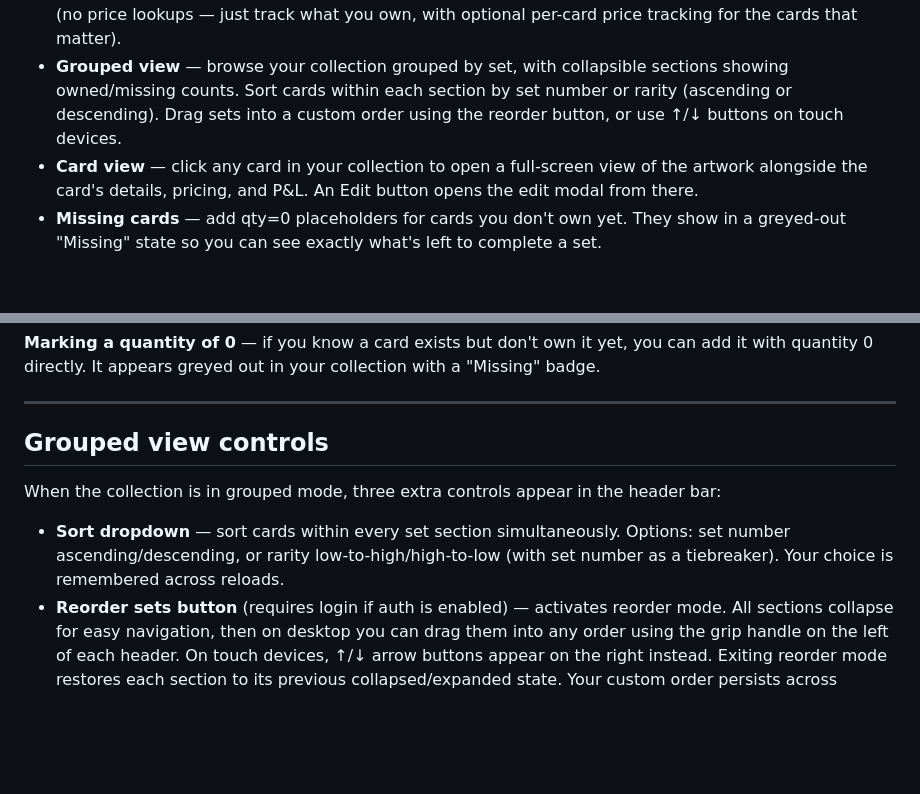
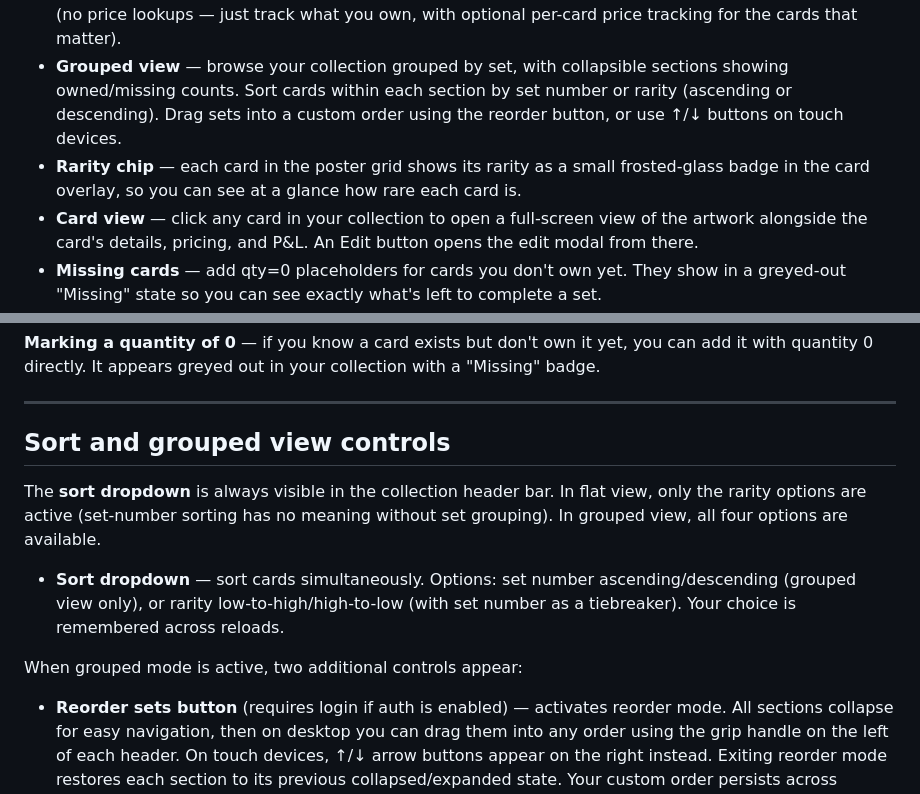
Before and after one commit to ej22/pokemon-tcg-tracker, a Markdown page: README.md, 2 parts joined by grey strips. GitHub-like rendering; blank space fills up the shorter version.

Commit message:
docs: add Phase 34 (sort fix, rarity chip) and update all docs
Co-Authored-By: Claude Sonnet 4.6 <noreply@anthropic.com>

```diff
--- a/README.md
+++ b/README.md
@@ -13,6 +13,7 @@ A self-hosted app for tracking your Pokémon TCG card collection. Add your cards
 - **Portfolio** — see your collection's estimated EUR market value, with a chart showing how it's changed over time.
 - **Two modes** — run in *full mode* (prices fetched automatically from CardMarket) or *collection-only mode* (no price lookups — just track what you own, with optional per-card price tracking for the cards that matter).
 - **Grouped view** — browse your collection grouped by set, with collapsible sections showing owned/missing counts. Sort cards within each section by set number or rarity (ascending or descending). Drag sets into a custom order using the reorder button, or use ↑/↓ buttons on touch devices.
+- **Rarity chip** — each card in the poster grid shows its rarity as a small frosted-glass badge in the card overlay, so you can see at a glance how rare each card is.
 - **Card view** — click any card in your collection to open a full-screen view of the artwork alongside the card's details, pricing, and P&L. An Edit button opens the edit modal from there.
 - **Missing cards** — add qty=0 placeholders for cards you don't own yet. They show in a greyed-out "Missing" state so you can see exactly what's left to complete a set.
 - **Trade Binder** — mark cards as available for trade. A dedicated Trade Binder view shows them all in one place with their current market values.
@@ -81,11 +82,14 @@ If the card isn't in PokéWallet (some promos and newer sets), click **Add by Pr
 
 ---
 
-## Grouped view controls
+## Sort and grouped view controls
 
-When the collection is in grouped mode, three extra controls appear in the header bar:
+The **sort dropdown** is always visible in the collection header bar. In flat view, only the rarity options are active (set-number sorting has no meaning without set grouping). In grouped view, all four options are available.
 
-- **Sort dropdown** — sort cards within every set section simultaneously. Options: set number ascending/descending, or rarity low-to-high/high-to-low (with set number as a tiebreaker). Your choice is remembered across reloads.
+- **Sort dropdown** — sort cards simultaneously. Options: set number ascending/descending (grouped view only), or rarity low-to-high/high-to-low (with set number as a tiebreaker). Your choice is remembered across reloads.
+
+When grouped mode is active, two additional controls appear:
+
 - **Reorder sets button** (requires login if auth is enabled) — activates reorder mode. All sections collapse for easy navigation, then on desktop you can drag them into any order using the grip handle on the left of each header. On touch devices, ↑/↓ arrow buttons appear on the right instead. Exiting reorder mode restores each section to its previous collapsed/expanded state. Your custom order persists across reloads.
 - **Show/Hide missing** — toggles visibility of qty=0 placeholder cards across the whole collection.
 
```
Also changed, not shown: HANDOVER.md (+15 -0 lines), TECHNICAL.md (+1 -1 lines).
